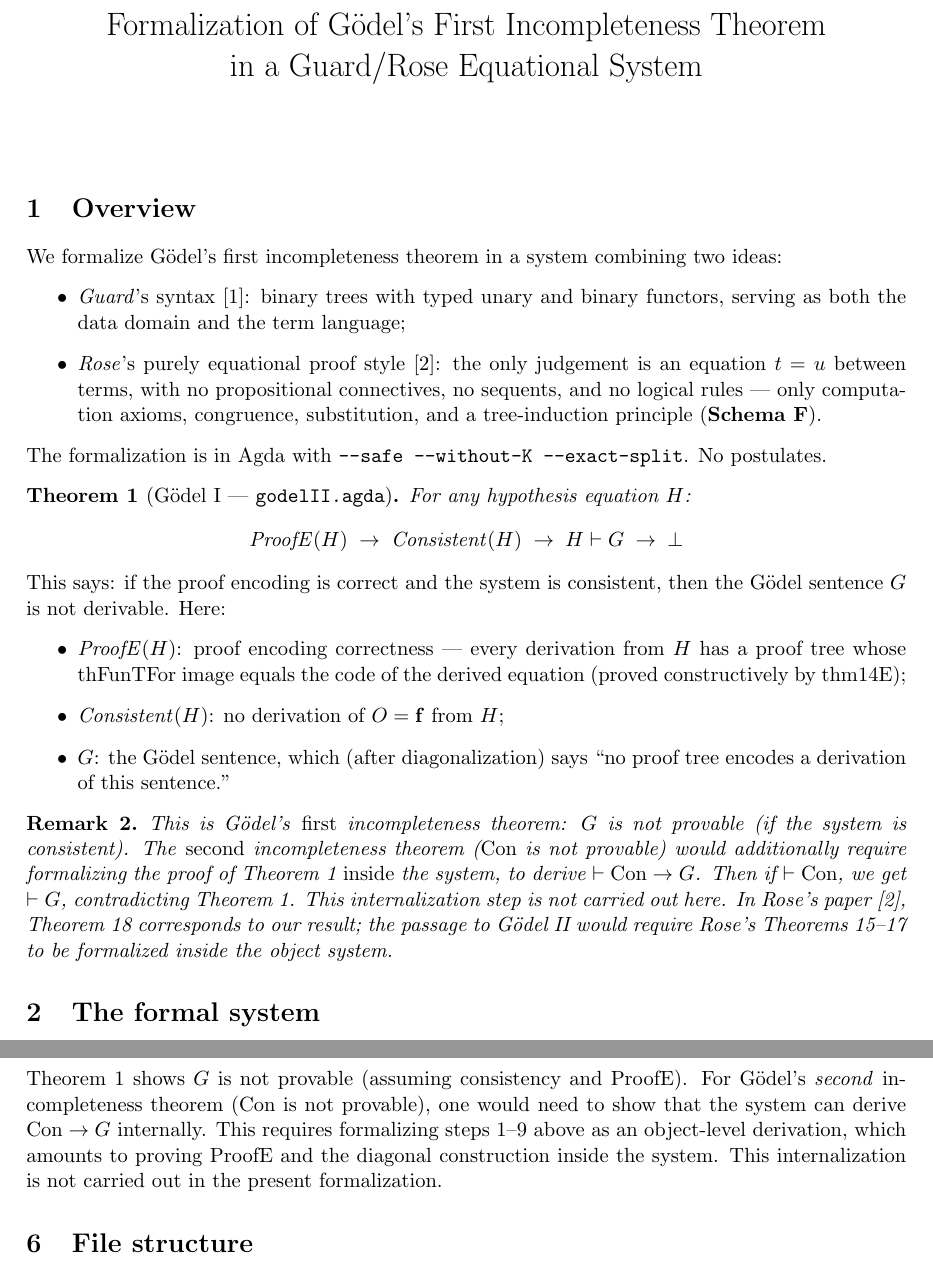
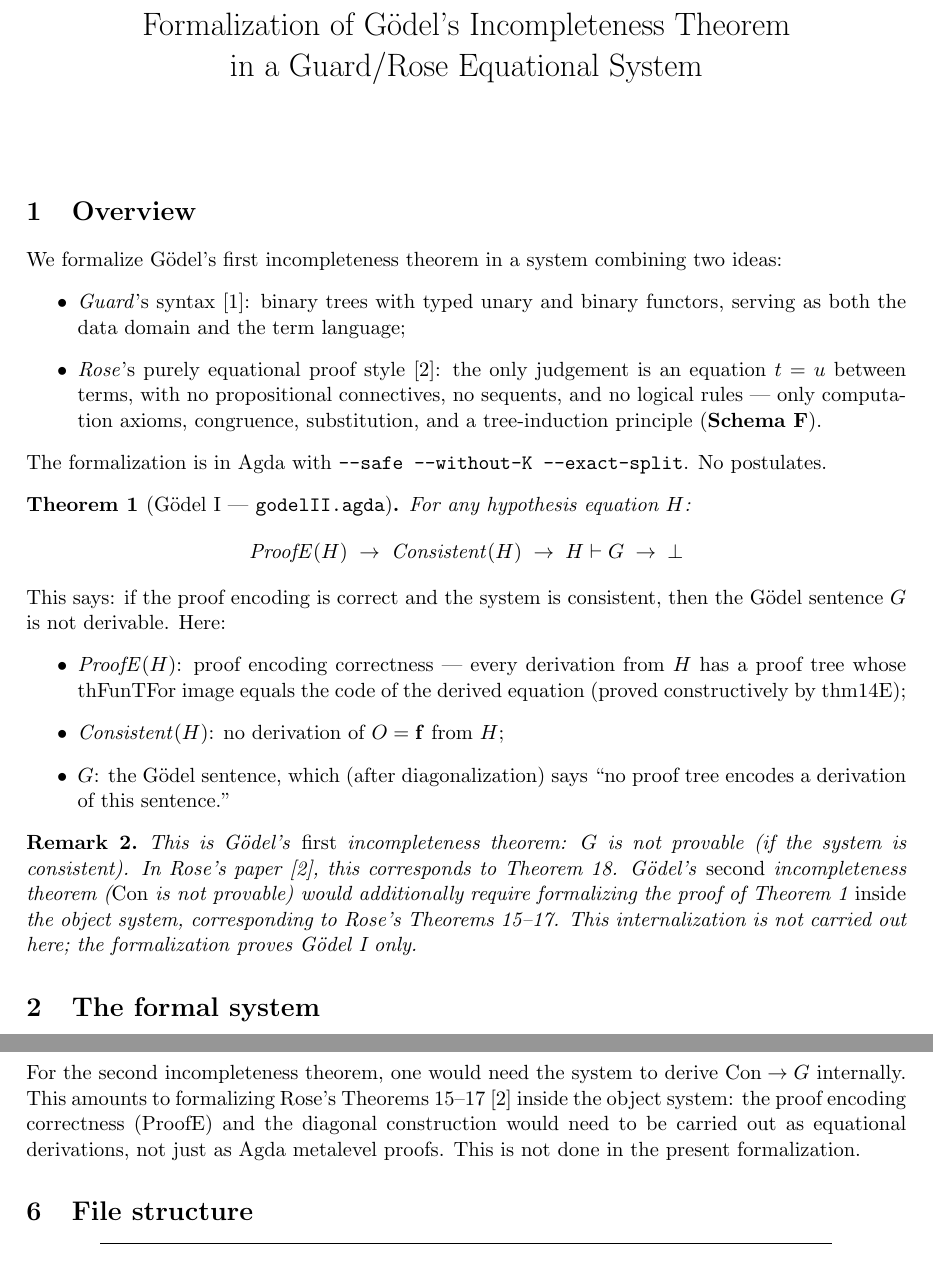
Before and after one commit to coquand/agda-godel-tree, a LaTeX document (Guard/guard-godelII-summary.tex): two parts of pages 1 and 7 of 7, joined at a grey line, cut so that both start at the same text. Compiled offline with pdfLaTeX.

Commit message:
Correct: this is Gödel I, not Gödel II; Theorems 15-17 not formalized
The formalization proves G is not provable (Gödel I / Rose Thm 18).
Gödel II (Con not provable) would require internalizing Rose's
Theorems 15-17, which is not done.

Co-Authored-By: Claude Opus 4.6 (1M context) <noreply@anthropic.com>

```diff
--- a/Guard/guard-godelII-summary.tex
+++ b/Guard/guard-godelII-summary.tex
@@ -16,7 +16,7 @@
 \newcommand{\SchemaF}{\textbf{Schema~F}}
 \newcommand{\nat}[1]{\overline{#1}}
 
-\title{Formalization of G\"odel's First Incompleteness Theorem\\
+\title{Formalization of G\"odel's Incompleteness Theorem\\
   in a Guard/Rose Equational System}
 \author{}
 \date{}
@@ -68,15 +68,13 @@ Here:
 \begin{remark}
 This is G\"odel's \emph{first} incompleteness theorem:
 $G$ is not provable (if the system is consistent).
-The \emph{second} incompleteness theorem ($\mathrm{Con}$ is not
-provable) would additionally require formalizing the proof of
-Theorem~\ref{thm:godel1} \emph{inside} the system, to derive
-$\vdash \mathrm{Con} \to G$.  Then if $\vdash \mathrm{Con}$, we
-get $\vdash G$, contradicting Theorem~\ref{thm:godel1}.
-This internalization step is not carried out here.
-In Rose's paper~\cite{rose1961}, Theorem~18 corresponds to our
-result; the passage to G\"odel~II would require Rose's
-Theorems~15--17 to be formalized inside the object system.
+In Rose's paper~\cite{rose1961}, this corresponds to Theorem~18.
+G\"odel's \emph{second} incompleteness theorem ($\mathrm{Con}$ is
+not provable) would additionally require formalizing the proof of
+Theorem~\ref{thm:godel1} \emph{inside} the object system,
+corresponding to Rose's Theorems~15--17.
+This internalization is not carried out here;
+the formalization proves G\"odel~I only.
 \end{remark}
 
 %% ---------------------------------------------------------------
@@ -449,13 +447,12 @@ contradicting consistency.
 
-Theorem~\ref{thm:godel1} shows $G$ is not provable (assuming
-consistency and $\mathrm{ProofE}$).  For G\"odel's \emph{second}
-incompleteness theorem ($\mathrm{Con}$ is not provable), one would
-need to show that the system can derive
-$\mathrm{Con} \to G$
-internally.  This requires formalizing steps~1--9 above as an
-object-level derivation, which amounts to proving $\mathrm{ProofE}$
-and the diagonal construction inside the system.
-This internalization is not carried out in the present formalization.
+For the second incompleteness theorem, one would need the system
+to derive $\mathrm{Con} \to G$ internally.
+This amounts to formalizing Rose's Theorems~15--17~\cite{rose1961}
+inside the object system:
+the proof encoding correctness ($\mathrm{ProofE}$) and the diagonal
+construction would need to be carried out as equational derivations,
+not just as Agda metalevel proofs.
+This is not done in the present formalization.
 
 %% ---------------------------------------------------------------
 \section{File structure}
```
Also changed, not shown: Guard/nelson-boundary.tex (+3 -3 lines), Guard/guard-godelII-summary.pdf, Guard/nelson-boundary.pdf, Guard/guard-godelII-summary.tex (2 more changed lines).
